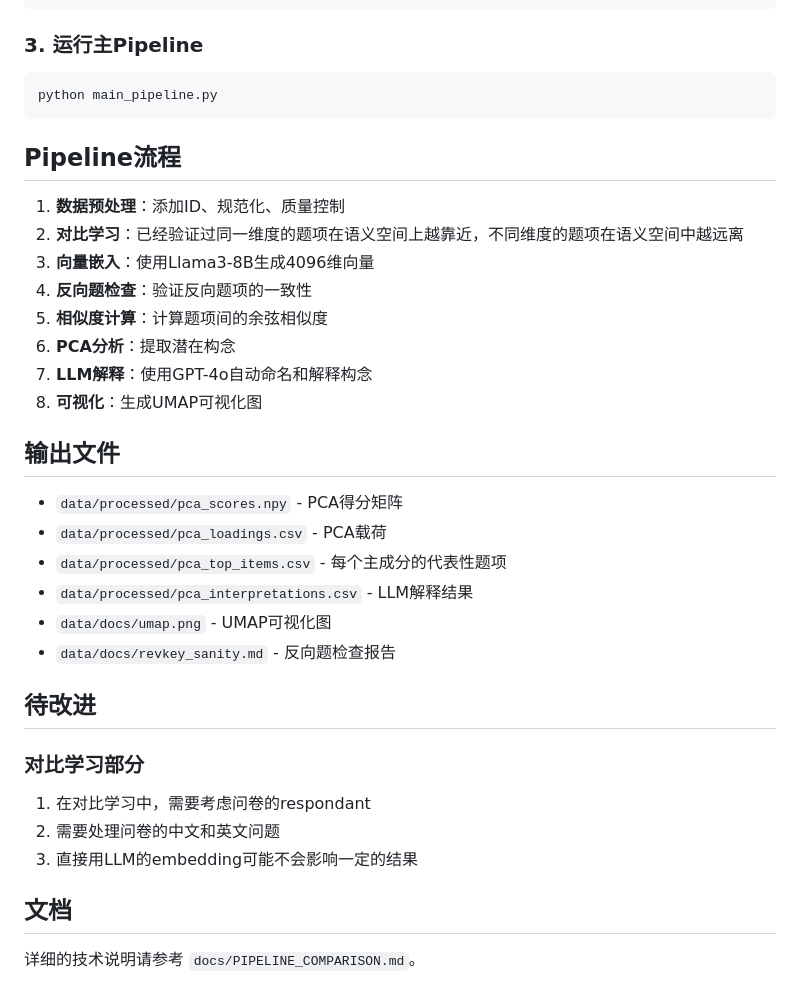
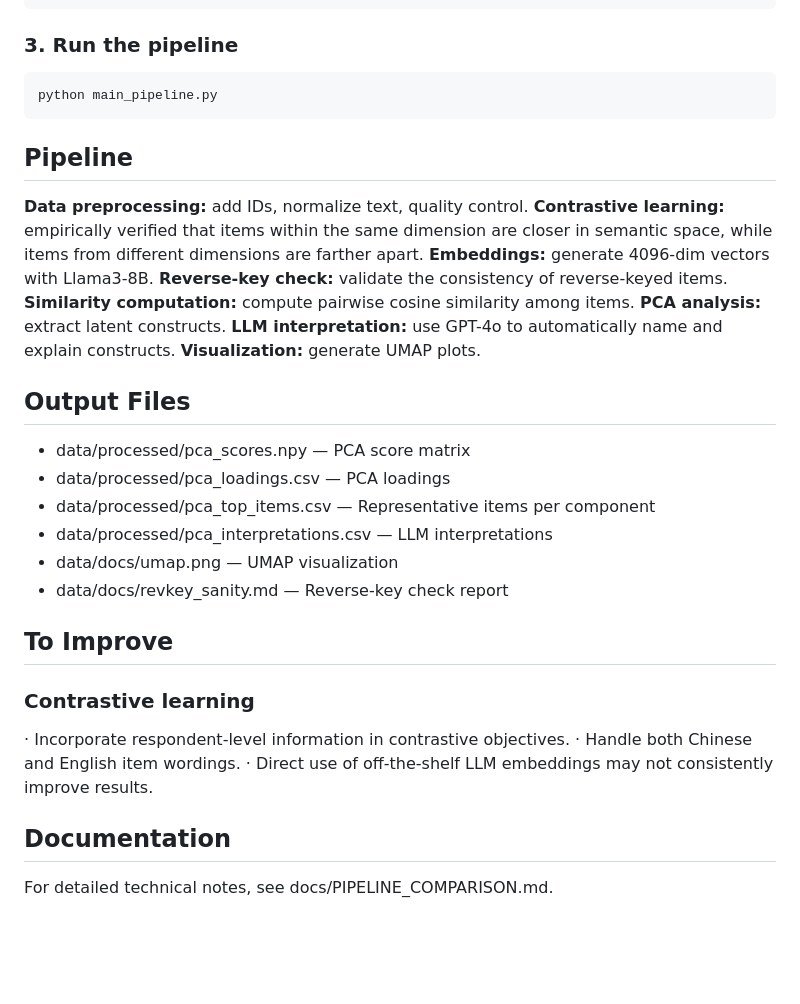
Before and after one commit to EithyHe/ai-literacy-aligns, a Markdown page: README.md, the part around one of its changes. Drawn GitHub-style; blank space fills up the shorter version.

````diff
--- a/README.md
+++ b/README.md
@@ -91,39 +93,36 @@ pip install -r requirements.txt
 export OPENAI_API_KEY="your-api-key-here"
 ```
 
-### 3. 运行主Pipeline
+### 3. Run the pipeline
 
 ```bash
 python main_pipeline.py
 ```
 
+## Pipeline
 
-## Pipeline流程
+**Data preprocessing:** add IDs, normalize text, quality control.
+**Contrastive learning:** empirically verified that items within the same dimension are closer in semantic space, while items from different dimensions are farther apart.
+**Embeddings:** generate 4096-dim vectors with Llama3-8B.
+**Reverse-key check:** validate the consistency of reverse-keyed items.
+**Similarity computation:** compute pairwise cosine similarity among items.
+**PCA analysis:** extract latent constructs.
+**LLM interpretation:** use GPT-4o to automatically name and explain constructs.
+**Visualization:** generate UMAP plots.
 
-1. **数据预处理**：添加ID、规范化、质量控制
-2. **对比学习**：已经验证过同一维度的题项在语义空间上越靠近，不同维度的题项在语义空间中越远离
-3. **向量嵌入**：使用Llama3-8B生成4096维向量
-4. **反向题检查**：验证反向题项的一致性
-5. **相似度计算**：计算题项间的余弦相似度
-6. **PCA分析**：提取潜在构念
-7. **LLM解释**：使用GPT-4o自动命名和解释构念
-8. **可视化**：生成UMAP可视化图
+## Output Files
+- data/processed/pca_scores.npy — PCA score matrix
+- data/processed/pca_loadings.csv — PCA loadings
+- data/processed/pca_top_items.csv — Representative items per component
+- data/processed/pca_interpretations.csv — LLM interpretations
+- data/docs/umap.png — UMAP visualization
+- data/docs/revkey_sanity.md — Reverse-key check report
 
-## 输出文件
+## To Improve
+### Contrastive learning
+· Incorporate respondent-level information in contrastive objectives.
+· Handle both Chinese and English item wordings.
+· Direct use of off-the-shelf LLM embeddings may not consistently improve results.
 
-- `data/processed/pca_scores.npy` - PCA得分矩阵
-- `data/processed/pca_loadings.csv` - PCA载荷
-- `data/processed/pca_top_items.csv` - 每个主成分的代表性题项
-- `data/processed/pca_interpretations.csv` - LLM解释结果
-- `data/docs/umap.png` - UMAP可视化图
-- `data/docs/revkey_sanity.md` - 反向题检查报告
-
-## 待改进
-### 对比学习部分
-1. 在对比学习中，需要考虑问卷的respondant
-2. 需要处理问卷的中文和英文问题
-3. 直接用LLM的embedding可能不会影响一定的结果
-
-## 文档
-
-详细的技术说明请参考 `docs/PIPELINE_COMPARISON.md`。
+## Documentation
+For detailed technical notes, see docs/PIPELINE_COMPARISON.md.
````
Also changed, not shown: other parts of README.md (+75 -73 lines).
